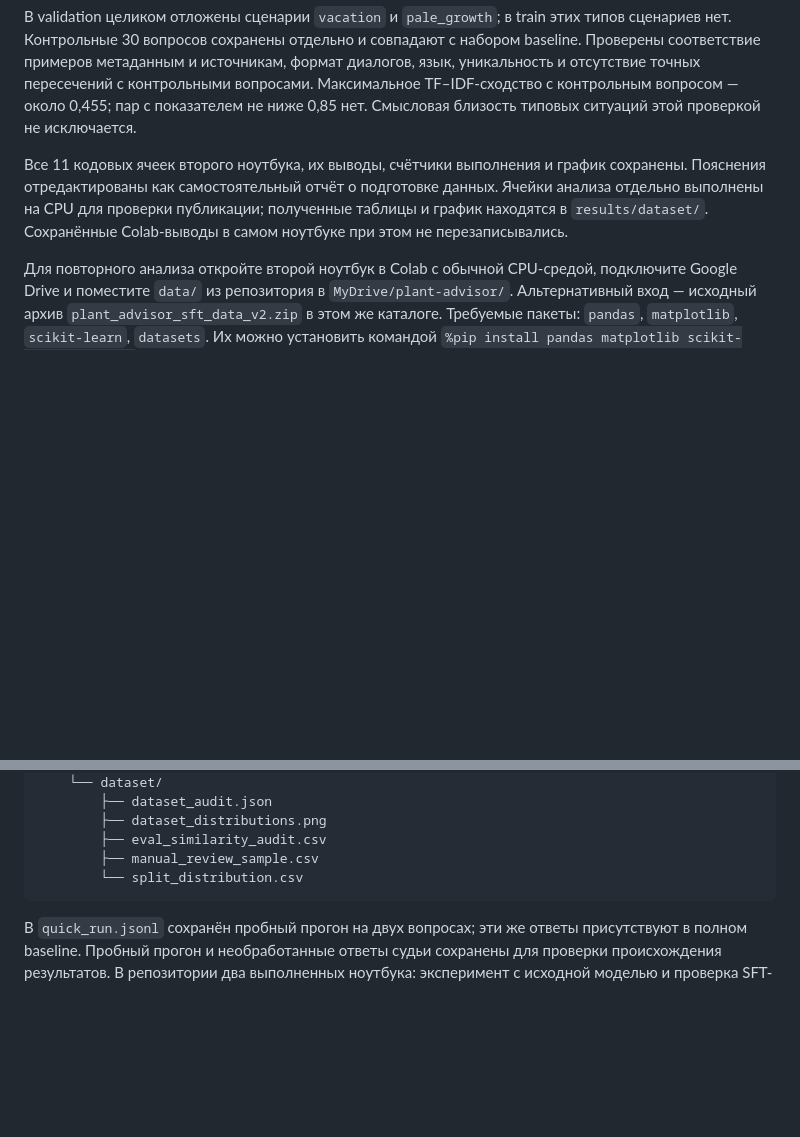
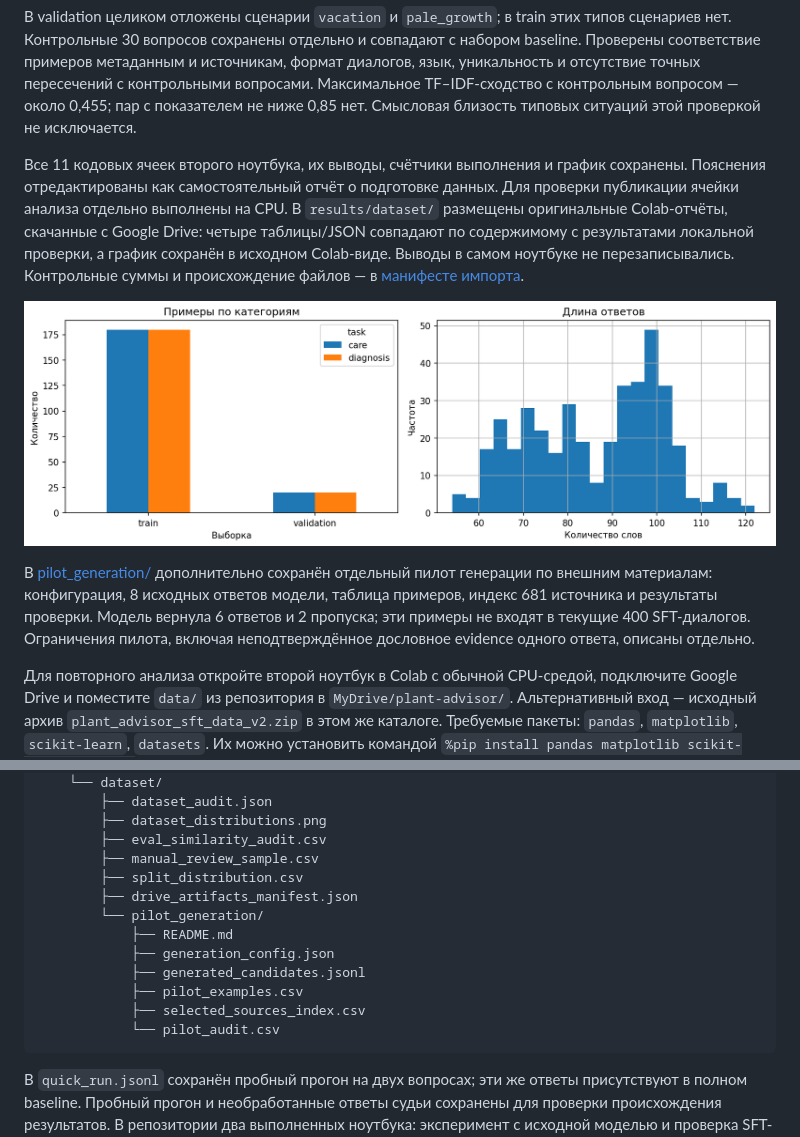
Before and after one commit to Batyaoftheyear/plant-advisor, a Markdown page: README.md, 2 parts joined by grey strips. GitHub-like rendering; pictures changed too: results/dataset/dataset_distributions.png; blank space fills up the shorter version.

Commit message:
Add original Colab reports and generation pilot artifacts

````diff
--- a/README.md
+++ b/README.md
@@ -53,7 +53,11 @@ Format Pass Rate (FPR) проверяет наличие обязательны
 
 В validation целиком отложены сценарии `vacation` и `pale_growth`; в train этих типов сценариев нет. Контрольные 30 вопросов сохранены отдельно и совпадают с набором baseline. Проверены соответствие примеров метаданным и источникам, формат диалогов, язык, уникальность и отсутствие точных пересечений с контрольными вопросами. Максимальное TF–IDF-сходство с контрольным вопросом — около 0,455; пар с показателем не ниже 0,85 нет. Смысловая близость типовых ситуаций этой проверкой не исключается.
 
-Все 11 кодовых ячеек второго ноутбука, их выводы, счётчики выполнения и график сохранены. Пояснения отредактированы как самостоятельный отчёт о подготовке данных. Ячейки анализа отдельно выполнены на CPU для проверки публикации; полученные таблицы и график находятся в `results/dataset/`. Сохранённые Colab-выводы в самом ноутбуке при этом не перезаписывались.
+Все 11 кодовых ячеек второго ноутбука, их выводы, счётчики выполнения и график сохранены. Пояснения отредактированы как самостоятельный отчёт о подготовке данных. Для проверки публикации ячейки анализа отдельно выполнены на CPU. В `results/dataset/` размещены оригинальные Colab-отчёты, скачанные с Google Drive: четыре таблицы/JSON совпадают по содержимому с результатами локальной проверки, а график сохранён в исходном Colab-виде. Выводы в самом ноутбуке не перезаписывались. Контрольные суммы и происхождение файлов — в [манифесте импорта](results/dataset/drive_artifacts_manifest.json).
+
+![Состав SFT-датасета](results/dataset/dataset_distributions.png)
+
+В [pilot_generation/](results/dataset/pilot_generation/README.md) дополнительно сохранён отдельный пилот генерации по внешним материалам: конфигурация, 8 исходных ответов модели, таблица примеров, индекс 681 источника и результаты проверки. Модель вернула 6 ответов и 2 пропуска; эти примеры не входят в текущие 400 SFT-диалогов. Ограничения пилота, включая неподтверждённое дословное evidence одного ответа, описаны отдельно.
 
 Для повторного анализа откройте второй ноутбук в Colab с обычной CPU-средой, подключите Google Drive и поместите `data/` из репозитория в `MyDrive/plant-advisor/`. Альтернативный вход — исходный архив `plant_advisor_sft_data_v2.zip` в этом же каталоге. Требуемые пакеты: `pandas`, `matplotlib`, `scikit-learn`, `datasets`. Их можно установить командой `%pip install pandas matplotlib scikit-learn datasets`, затем последовательно выполнить ячейки. GPU и загрузка весов модели для этого ноутбука не нужны.
 
@@ -105,7 +109,15 @@ plant-advisor/
         ├── dataset_distributions.png
         ├── eval_similarity_audit.csv
         ├── manual_review_sample.csv
-        └── split_distribution.csv
+        ├── split_distribution.csv
+        ├── drive_artifacts_manifest.json
+        └── pilot_generation/
+            ├── README.md
+            ├── generation_config.json
+            ├── generated_candidates.jsonl
+            ├── pilot_examples.csv
+            ├── selected_sources_index.csv
+            └── pilot_audit.csv
 ```
 
 В `quick_run.jsonl` сохранён пробный прогон на двух вопросах; эти же ответы присутствуют в полном baseline. Пробный прогон и необработанные ответы судьи сохранены для проверки происхождения результатов. В репозитории два выполненных ноутбука: эксперимент с исходной моделью и проверка SFT-датасета. Архивы распространения и веса моделей в Git не добавляются.
````
Also changed, not shown: 11 other files.
